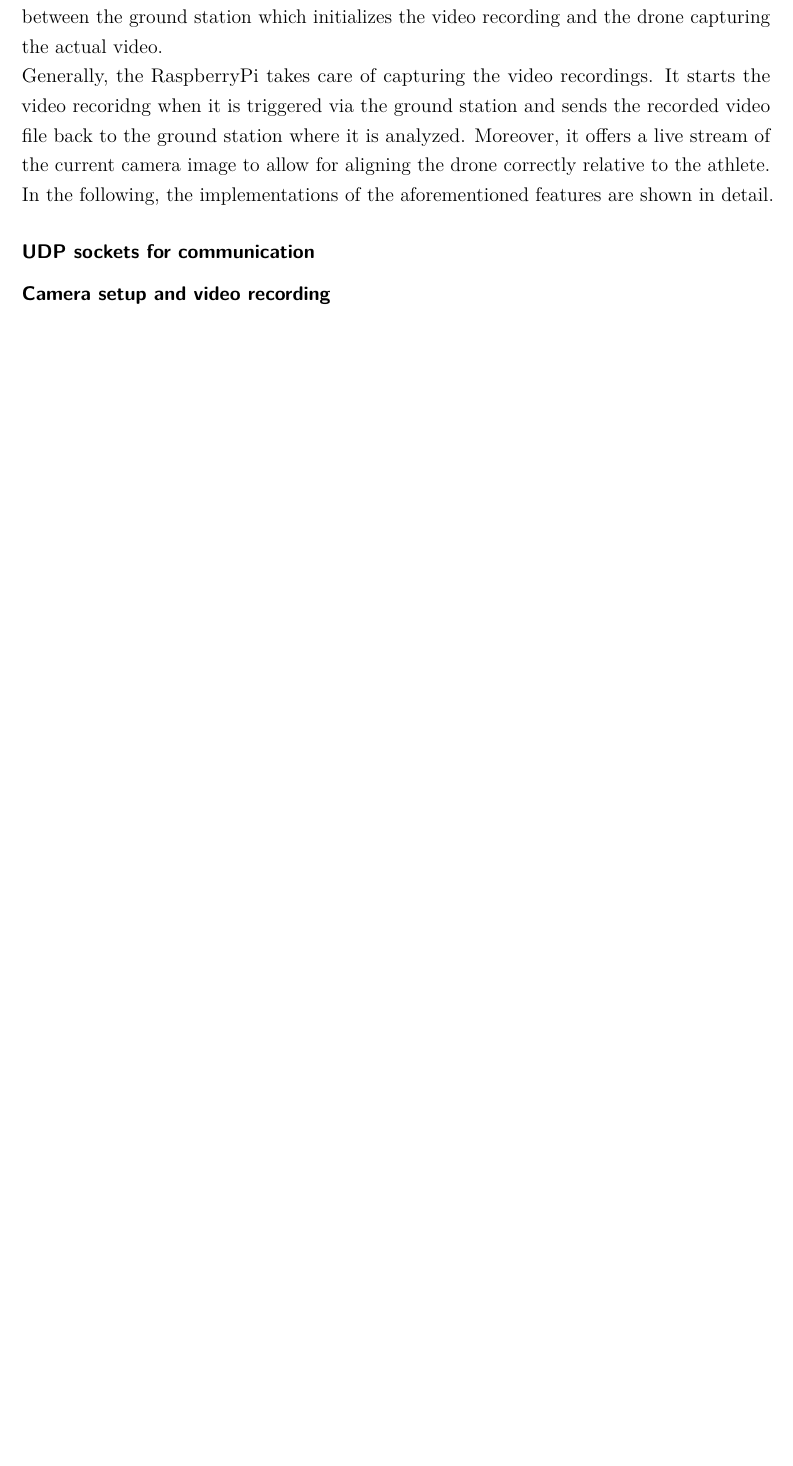
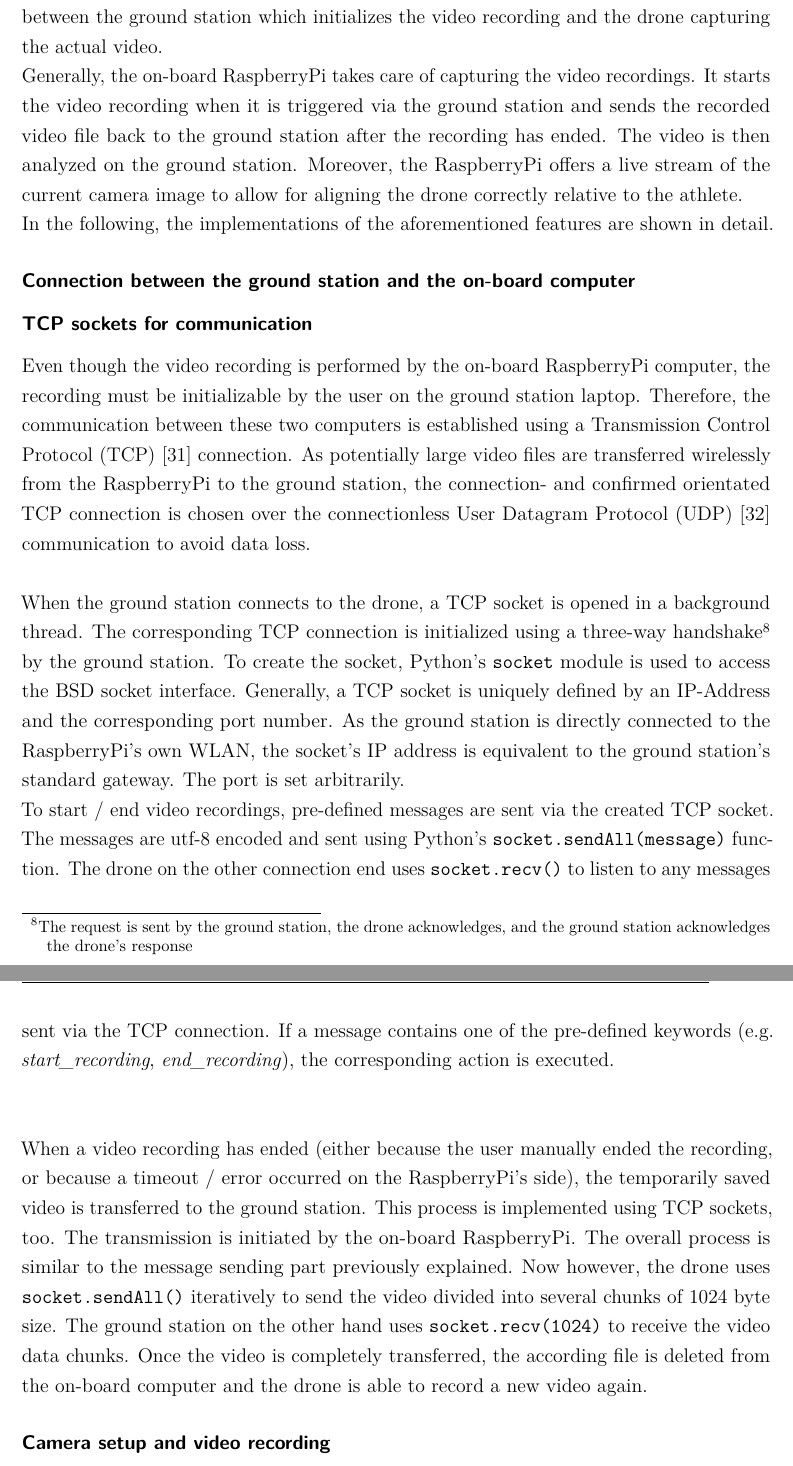
Before and after one commit to JF631/Studienarbeit, a LaTeX thesis (report.tex, which reads chapter/4_chapt_implementation.tex): part of page 48 of 54 before the commit and two parts of pages 48 and 49 of 55 after it, the two joined at a grey line, cut so that both start at the same text, the shorter picture padded with empty space. Compiled offline with pdfLaTeX.

Commit message:
takeoff frame improvements, tcp connection explanation

```diff
--- a/chapter/4_chapt_implementation.tex
+++ b/chapter/4_chapt_implementation.tex
@@ -1390,17 +1410,70 @@ video recording process is developed and implemented.\\
 This includes the hardware camera setup on the drone, as well as the
 communication between the ground station which initializes the video
 recording and the drone capturing the actual video.\\
-Generally, the RaspberryPi takes care of capturing the video recordings.
-It starts the video recoridng when it is triggered via the ground station and
-sends the recorded video file back to the ground station where it is analyzed.
-Moreover, it offers a live stream of the current camera image to allow for
-aligning the drone correctly relative to the athlete.\\
+Generally, the on-board RaspberryPi takes care of capturing the video
+recordings.
+It starts the video recording when it is triggered via the ground station and
+sends the recorded video file back to the ground station after the recording
+has ended.
+The video is then analyzed on the ground station.
+Moreover, the RaspberryPi offers a live stream of the current camera image to
+allow for aligning the drone correctly relative to the athlete.\\
 In the following, the implementations of the aforementioned features are shown
 in detail.
 
-\subsubsection{UDP sockets for communication}
+\subsubsection{Connection between the ground station and the on-board computer}
+
+\subsubsection{TCP sockets for communication}\label{subsubsec:4_udp_sockets}
+Even though the video recording is performed by the on-board RaspberryPi
+computer, the recording must be initializable by the user on the ground
+station laptop.
+Therefore, the communication between these two computers is established using
+a \ac{TCP}~\cite{cerfProtocolPacketNetwork1974} connection.
+As potentially large video files are transferred wirelessly from the
+RaspberryPi to the ground station, the connection- and confirmed orientated
+\ac{TCP} connection is chosen over the connectionless
+\ac{UDP}~\cite{SpecificationInternetTransmission1974} communication to avoid
+data loss.\\\\
+\noindent When the ground station connects to the drone, a \ac{TCP} socket is
+opened in a background thread.
+The corresponding \ac{TCP} connection is initialized using a three-way
+handshake\footnote{The request is sent by the ground station, the drone
+acknowledges, and the ground station acknowledges the drone's response} by the
+ground station.
+To create the socket, Python's \texttt{socket} module is used to access the
+BSD socket interface.
+Generally, a \ac{TCP} socket is uniquely defined by an IP-Address and the
+corresponding port number.
+As the ground station is directly connected to the RaspberryPi's own WLAN, the
+socket's IP address is equivalent to the ground station's standard gateway.
+The port is set arbitrarily.\\
+To start / end video recordings, pre-defined messages are sent via the created
+\ac{TCP} socket.
+The messages are utf-8 encoded and sent using Python's
+\texttt{socket.sendAll(message)} function.
+The drone on the other connection end uses \texttt{socket.recv()} to listen to
+any messages sent via the \ac{TCP} connection.
+If a message contains one of the pre-defined keywords (e.g.
+\textit{start\_recording}, \textit{end\_recording}), the corresponding action
+is executed.\\\\
+
+\noindent When a video recording has ended (either because the user manually
+ended the recording, or because a timeout / error occurred on the
+RaspberryPi's side), the temporarily saved video is transferred to the ground
+station.
+This process is implemented using \ac{TCP} sockets, too.
+The transmission is initiated by the on-board RaspberryPi.
+The overall process is similar to the message sending part previously
+explained.
+Now however, the drone uses \texttt{socket.sendAll()} iteratively to send the
+video divided into several chunks of 1024 byte size.
+The ground station on the other hand uses \texttt{socket.recv(1024)} to
+receive the video data chunks.
+Once the video is completely transferred, the according file is deleted from
+the on-board computer and the drone is able to record a new video again.
+
 \subsubsection{Camera setup and video recording}
-\subsubsection{Live streaming the video feed}
+\subsubsection{Live-streaming the video feed}
 
 \section{Controlling the drone}\label{sec:4_drone_ctrl}
 
```
Also changed, not shown: inc/acronyms.tex (+2 -0 lines), inc/literature.bib (+23 -0 lines), chapter/4_chapt_implementation.tex (58 more changed lines).
